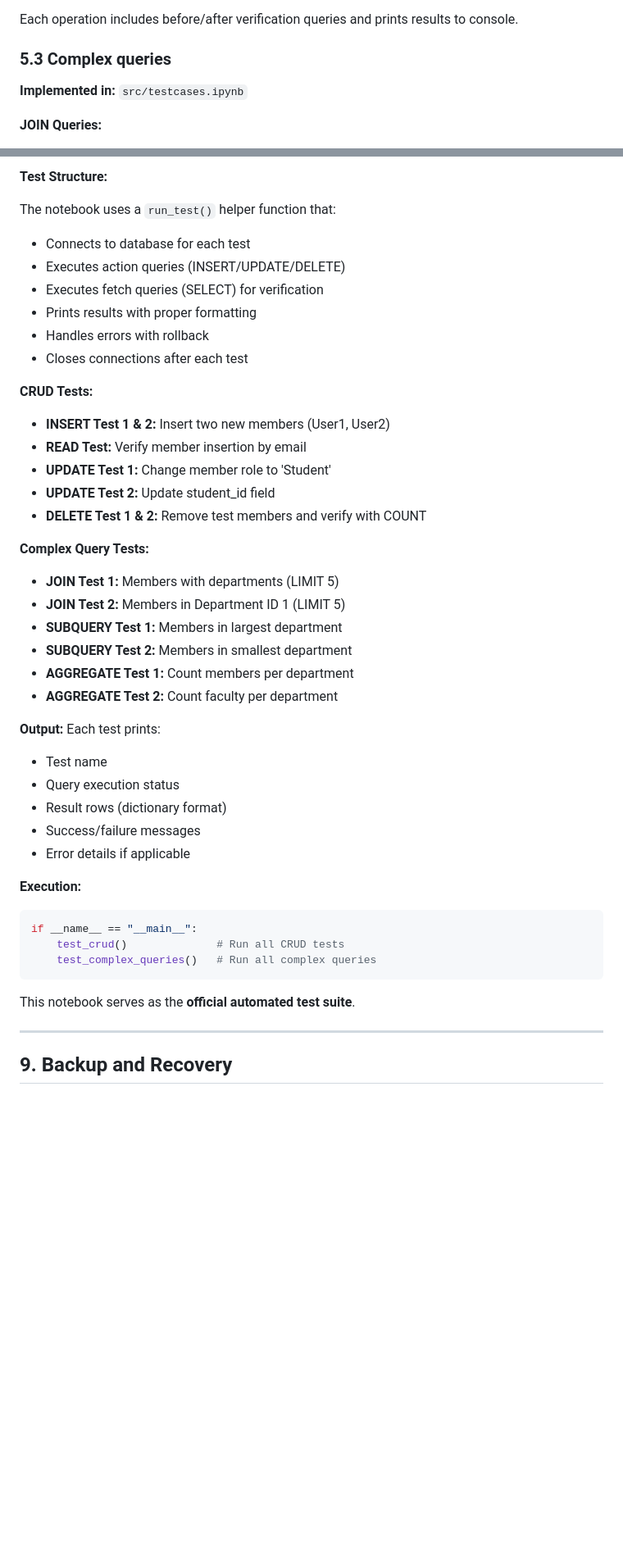
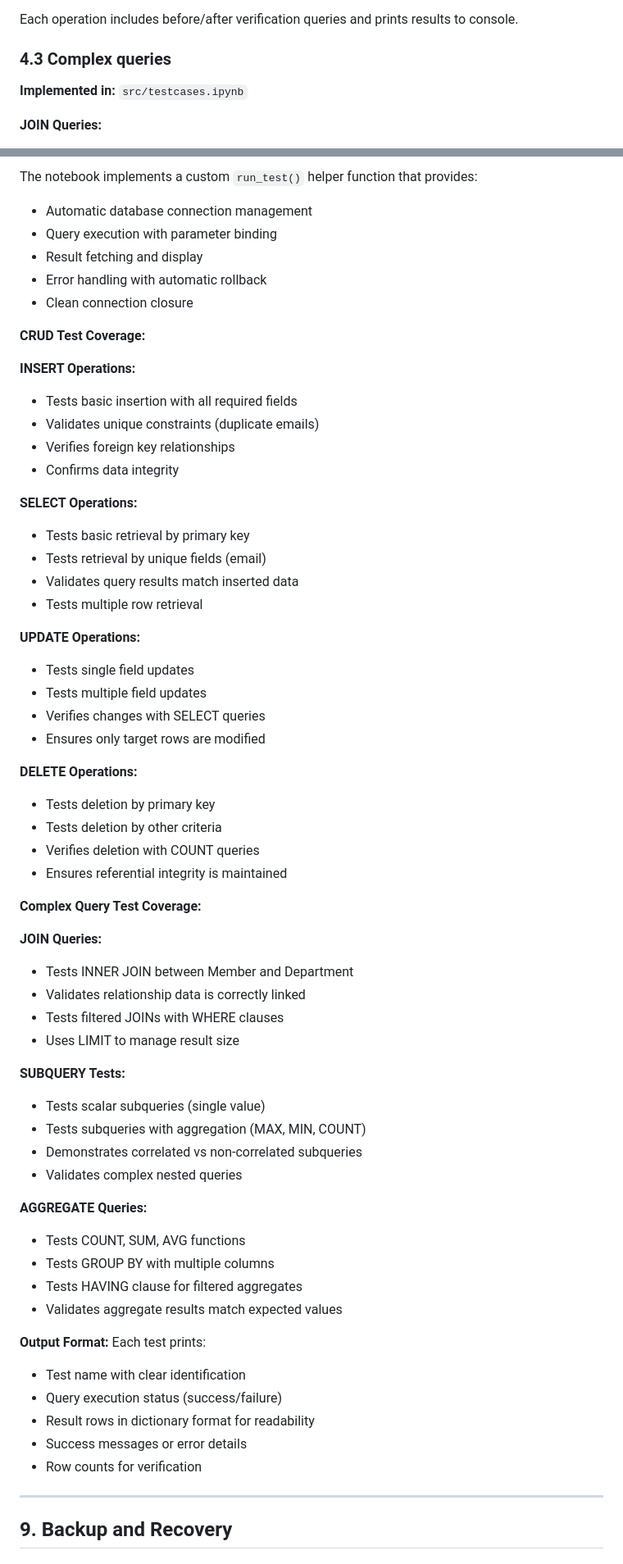
Before and after one commit to NoraHere/CMPE180B-TeamA-DBMS, a Markdown page: README.md, 2 parts joined by grey strips. Shown at 82% size. Drawn GitHub-style; blank space fills up the shorter version.

Commit message:
update ReadMe sequence

````diff
--- a/README.md
+++ b/README.md
@@ -326,7 +237,7 @@ Tests include:
 
 Each operation includes before/after verification queries and prints results to console.
 
-### 5.3 Complex queries
+### 4.3 Complex queries
 
 **Implemented in:** `src/testcases.ipynb`
 
@@ -502,45 +506,64 @@ Each test:
 
-**Test Structure:**
+The notebook implements a custom `run_test()` helper function that provides:
+- Automatic database connection management
+- Query execution with parameter binding
+- Result fetching and display
+- Error handling with automatic rollback
+- Clean connection closure
 
-The notebook uses a `run_test()` helper function that:
-- Connects to database for each test
-- Executes action queries (INSERT/UPDATE/DELETE)
-- Executes fetch queries (SELECT) for verification
-- Prints results with proper formatting
-- Handles errors with rollback
-- Closes connections after each test
+**CRUD Test Coverage:**
 
-**CRUD Tests:**
-- **INSERT Test 1 & 2:** Insert two new members (User1, User2)
-- **READ Test:** Verify member insertion by email
-- **UPDATE Test 1:** Change member role to 'Student'
-- **UPDATE Test 2:** Update student_id field
-- **DELETE Test 1 & 2:** Remove test members and verify with COUNT
+**INSERT Operations:**
+- Tests basic insertion with all required fields
+- Validates unique constraints (duplicate emails)
+- Verifies foreign key relationships
+- Confirms data integrity
 
-**Complex Query Tests:**
-- **JOIN Test 1:** Members with departments (LIMIT 5)
-- **JOIN Test 2:** Members in Department ID 1 (LIMIT 5)
-- **SUBQUERY Test 1:** Members in largest department
-- **SUBQUERY Test 2:** Members in smallest department
-- **AGGREGATE Test 1:** Count members per department
-- **AGGREGATE Test 2:** Count faculty per department
+**SELECT Operations:**
+- Tests basic retrieval by primary key
+- Tests retrieval by unique fields (email)
+- Validates query results match inserted data
+- Tests multiple row retrieval
 
-**Output:**
+**UPDATE Operations:**
+- Tests single field updates
+- Tests multiple field updates
+- Verifies changes with SELECT queries
+- Ensures only target rows are modified
+
+**DELETE Operations:**
+- Tests deletion by primary key
+- Tests deletion by other criteria
+- Verifies deletion with COUNT queries
+- Ensures referential integrity is maintained
+
+**Complex Query Test Coverage:**
+
+**JOIN Queries:**
+- Tests INNER JOIN between Member and Department
+- Validates relationship data is correctly linked
+- Tests filtered JOINs with WHERE clauses
+- Uses LIMIT to manage result size
+
+**SUBQUERY Tests:**
+- Tests scalar subqueries (single value)
+- Tests subqueries with aggregation (MAX, MIN, COUNT)
+- Demonstrates correlated vs non-correlated subqueries
+- Validates complex nested queries
+
+**AGGREGATE Queries:**
+- Tests COUNT, SUM, AVG functions
+- Tests GROUP BY with multiple columns
+- Tests HAVING clause for filtered aggregates
+- Validates aggregate results match expected values
+
+**Output Format:**
 Each test prints:
-- Test name
-- Query execution status
-- Result rows (dictionary format)
-- Success/failure messages
-- Error details if applicable
-
-**Execution:**
-```python
-if __name__ == "__main__":
-    test_crud()              # Run all CRUD tests
-    test_complex_queries()   # Run all complex queries
-```
-
-This notebook serves as the **official automated test suite**.
+- Test name with clear identification
+- Query execution status (success/failure)
+- Result rows in dictionary format for readability
+- Success messages or error details
+- Row counts for verification
 
 ---
 
````
Also changed, not shown: other parts of README.md (+167 -163 lines).
